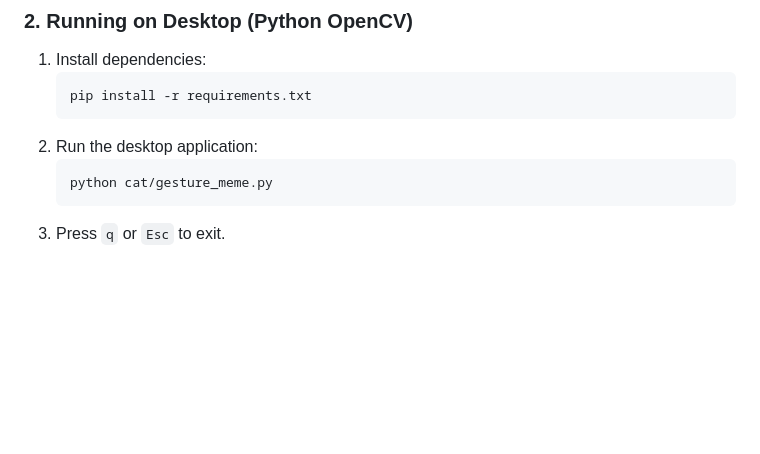
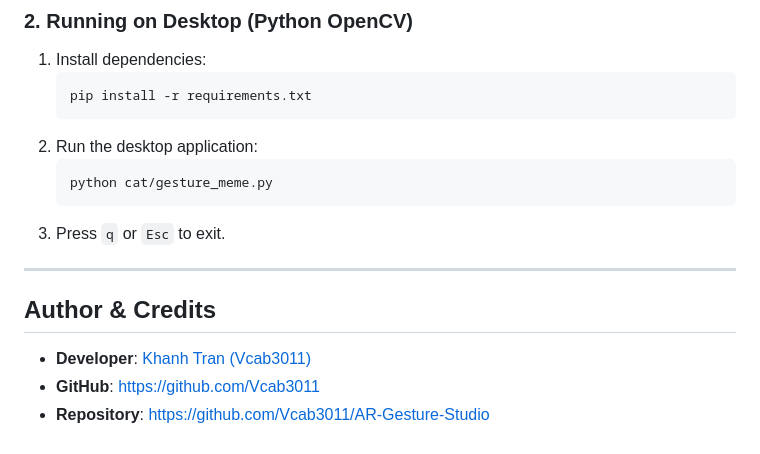
Before and after one commit to Vcab3011/AR-Gesture-Studio, a Markdown page: README.md, the part around the change. Drawn GitHub-style; blank space fills up the shorter version.

Commit message:
docs: finalize README.md

````diff
--- a/README.md
+++ b/README.md
@@ -98,3 +98,11 @@ AR-gesture/
    python cat/gesture_meme.py
    ```
 3. Press `q` or `Esc` to exit.
+
+---
+
+## Author & Credits
+
+- **Developer**: [Khanh Tran (Vcab3011)](https://github.com/Vcab3011)
+- **GitHub**: [https://github.com/Vcab3011](https://github.com/Vcab3011)
+- **Repository**: [https://github.com/Vcab3011/AR-Gesture-Studio](https://github.com/Vcab3011/AR-Gesture-Studio)
````
